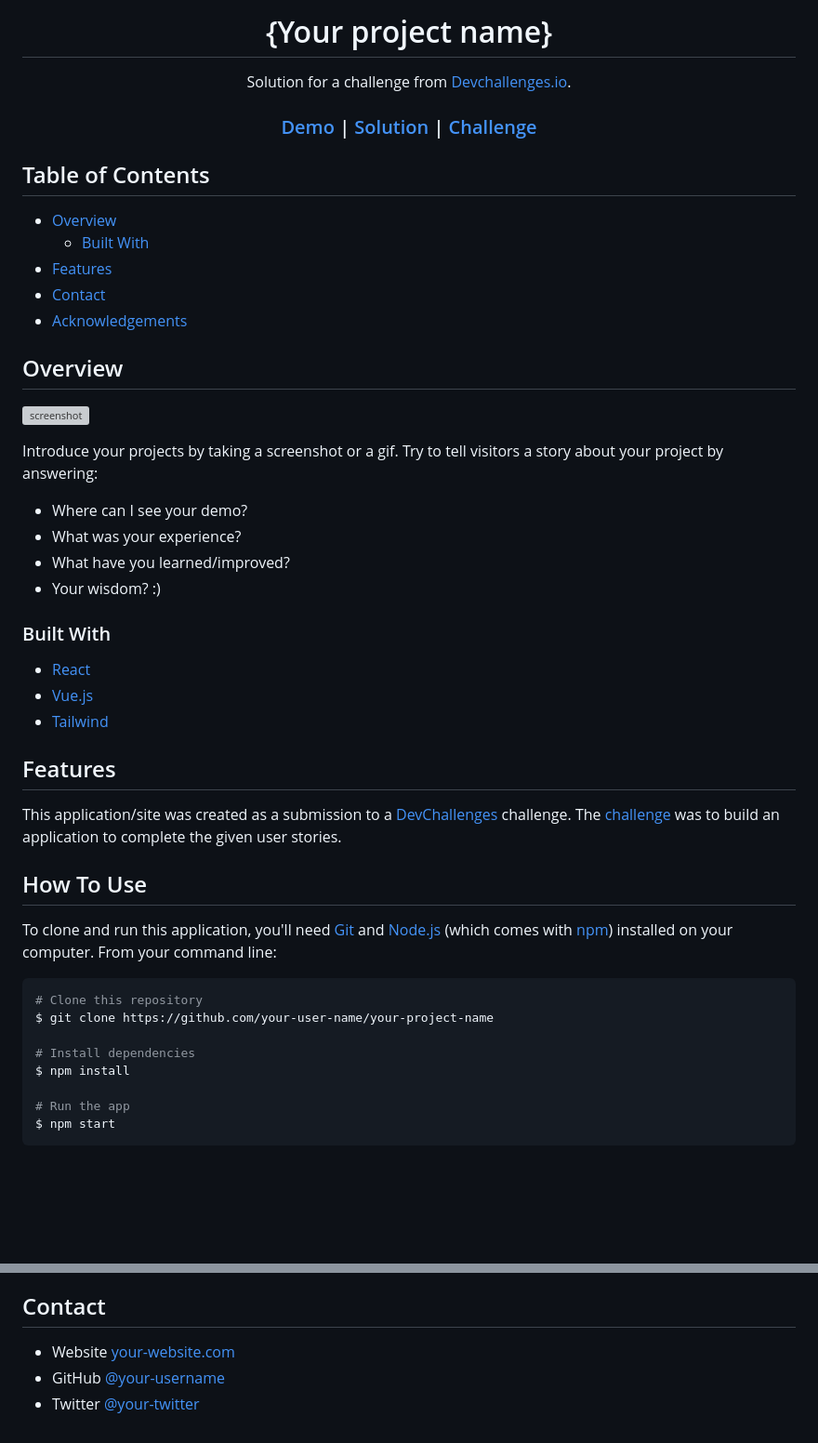
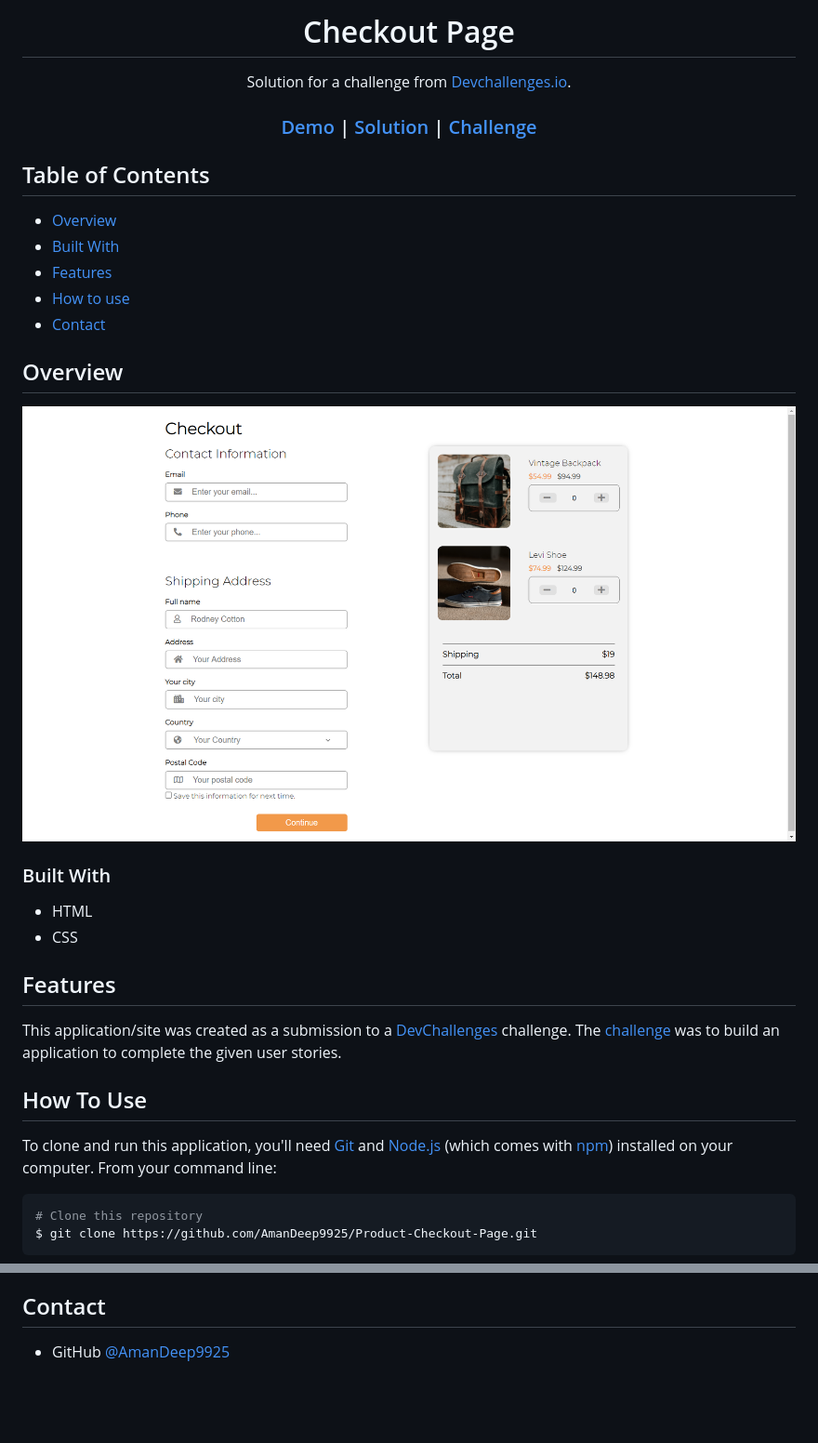
Before and after one commit to AmanDeep9925/Product-Checkout-Page, a Markdown page: README.md, 2 parts joined by grey strips. Shown: that part at 93% size. Drawn GitHub-style; pictures changed too: assets/images/checkoutscreenshot.png (added); blank space fills up the shorter version; grey boxes are pictures that could not be loaded.

Commit message:
Added links
Added the demo links to README file and screenshot

````diff
--- a/README.md
+++ b/README.md
@@ -1,6 +1,6 @@
 <!-- Please update value in the {}  -->
 
-<h1 align="center">{Your project name}</h1>
+<h1 align="center">Checkout Page</h1>
 
 <div align="center">
    Solution for a challenge from  <a href="http://devchallenges.io" target="_blank">Devchallenges.io</a>.
@@ -26,32 +26,24 @@
 
 ## Table of Contents
 
-- [Overview](#overview)
-  - [Built With](#built-with)
-- [Features](#features)
-- [Contact](#contact)
-- [Acknowledgements](#acknowledgements)
+-   [Overview](#overview)
+-   [Built With](#built-with)
+-   [Features](#features)
+-   [How to use](#how-to-use)
+-   [Contact](#contact)
 
 <!-- OVERVIEW -->
 
 ## Overview
 
-![screenshot](https://user-images.githubusercontent.com/16707738/92399059-5716eb00-f132-11ea-8b14-bcacdc8ec97b.png)
-
-Introduce your projects by taking a screenshot or a gif. Try to tell visitors a story about your project by answering:
-
-- Where can I see your demo?
-- What was your experience?
-- What have you learned/improved?
-- Your wisdom? :)
+![screenshot](./assets/images/checkoutscreenshot.png)
 
 ### Built With
 
 <!-- This section should list any major frameworks that you built your project using. Here are a few examples.-->
 
-- [React](https://reactjs.org/)
-- [Vue.js](https://vuejs.org/)
-- [Tailwind](https://tailwindcss.com/)
+-   HTML
+-   CSS
 
 ## Features
 
@@ -59,18 +51,11 @@ Introduce your projects by taking a screenshot or a gif. Try to tell visitors a
 
 This application/site was created as a submission to a [DevChallenges](https://devchallenges.io/challenges) challenge. The [challenge](https://devchallenges.io/challenges/0J1NxxGhOUYVqihwegfO) was to build an application to complete the given user stories.
 
-
 ## How To Use
 
 To clone and run this application, you'll need [Git](https://git-scm.com) and [Node.js](https://nodejs.org/en/download/) (which comes with [npm](http://npmjs.com)) installed on your computer. From your command line:
 
 ```bash
 # Clone this repository
-$ git clone https://github.com/your-user-name/your-project-name
-
-# Install dependencies
-$ npm install
-
-# Run the app
-$ npm start
+$ git clone https://github.com/AmanDeep9925/Product-Checkout-Page.git
 ```
@@ -85,6 +62,4 @@ $ npm start
 
 ## Contact
 
-- Website [your-website.com](https://{your-web-site-link})
-- GitHub [@your-username](https://{github.com/your-usermame})
-- Twitter [@your-twitter](https://{twitter.com/your-username})
+-   GitHub [@AmanDeep9925](https://github.com/AmanDeep9925)
````
Also changed, not shown: other parts of README.md (+2 -10 lines).
